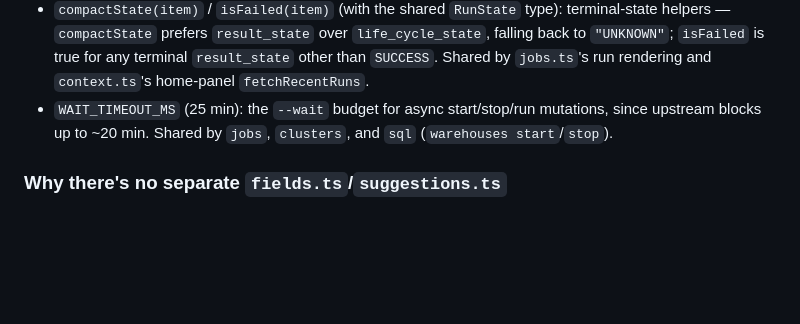
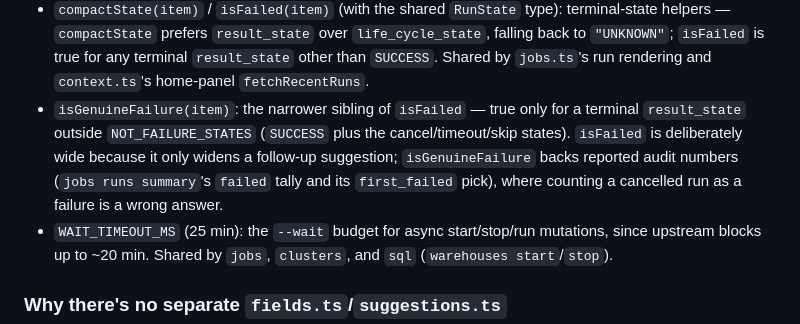
Before and after one commit to p33ves/databricks-axi, a Markdown page: docs/components/core.md, the part around the change. Rendered like a GitHub page; blank space fills up the shorter version.

Commit message:
no-mistakes(document): document skip-state tallies and isGenuineFailure helper

```diff
--- a/docs/components/core.md
+++ b/docs/components/core.md
@@ -263,6 +263,13 @@ ls` (upstream has no `--limit` at all, so it reports exact truncation
   over `life_cycle_state`, falling back to `"UNKNOWN"`; `isFailed` is true
   for any terminal `result_state` other than `SUCCESS`. Shared by
   `jobs.ts`'s run rendering and `context.ts`'s home-panel `fetchRecentRuns`.
+- `isGenuineFailure(item)`: the narrower sibling of `isFailed` — true only
+  for a terminal `result_state` outside `NOT_FAILURE_STATES` (`SUCCESS`
+  plus the cancel/timeout/skip states). `isFailed` is deliberately wide
+  because it only widens a follow-up suggestion; `isGenuineFailure` backs
+  reported audit numbers (`jobs runs summary`'s `failed` tally and its
+  `first_failed` pick), where counting a cancelled run as a failure is a
+  wrong answer.
 - `WAIT_TIMEOUT_MS` (25 min): the `--wait` budget for async start/stop/run
   mutations, since upstream blocks up to ~20 min. Shared by `jobs`,
   `clusters`, and `sql` (`warehouses start`/`stop`).
```
Also changed, not shown: docs/components/jobs.md (+5 -3 lines).
